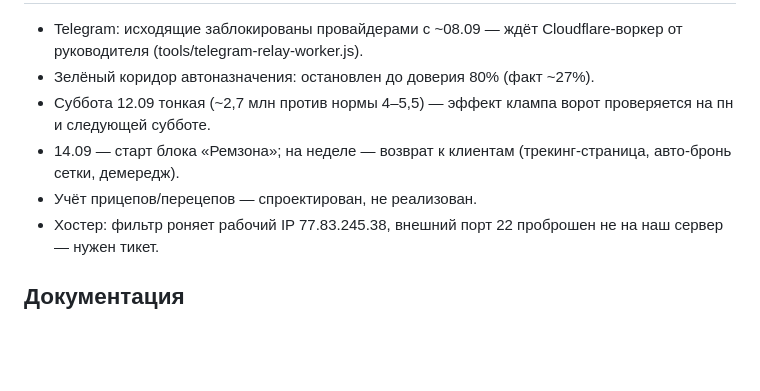
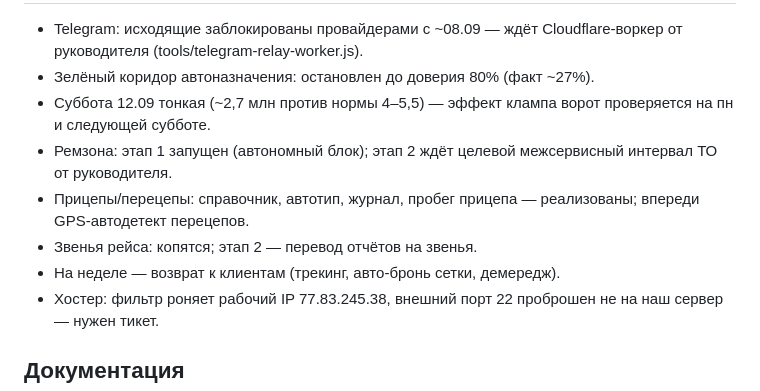
Before and after one commit to Tuma58/planner_pegas, a Markdown page: docs/CONTEXT.md, the part around one of its changes. Rendered like a GitHub page; blank space fills up the shorter version.

Commit message:
CONTEXT.md: актуализация фронтов после дня 14.09
Co-Authored-By: Claude Fable 5 <noreply@anthropic.com>

```diff
--- a/docs/CONTEXT.md
+++ b/docs/CONTEXT.md
@@ -74,9 +74,12 @@ GPS/CAN (Пилот), экономика рейсов и самонастраи
 - Зелёный коридор автоназначения: остановлен до доверия 80% (факт ~27%).
 - Суббота 12.09 тонкая (~2,7 млн против нормы 4–5,5) — эффект клампа
   ворот проверяется на пн и следующей субботе.
-- 14.09 — старт блока «Ремзона»; на неделе — возврат к клиентам
-  (трекинг-страница, авто-бронь сетки, демередж).
-- Учёт прицепов/перецепов — спроектирован, не реализован.
+- Ремзона: этап 1 запущен (автономный блок); этап 2 ждёт целевой
+  межсервисный интервал ТО от руководителя.
+- Прицепы/перецепы: справочник, автотип, журнал, пробег прицепа —
+  реализованы; впереди GPS-автодетект перецепов.
+- Звенья рейса: копятся; этап 2 — перевод отчётов на звенья.
+- На неделе — возврат к клиентам (трекинг, авто-бронь сетки, демередж).
 - Хостер: фильтр роняет рабочий IP 77.83.245.38, внешний порт 22
   проброшен не на наш сервер — нужен тикет.
 
```
Also changed, not shown: other parts of docs/CONTEXT.md (+1 -1 lines).
